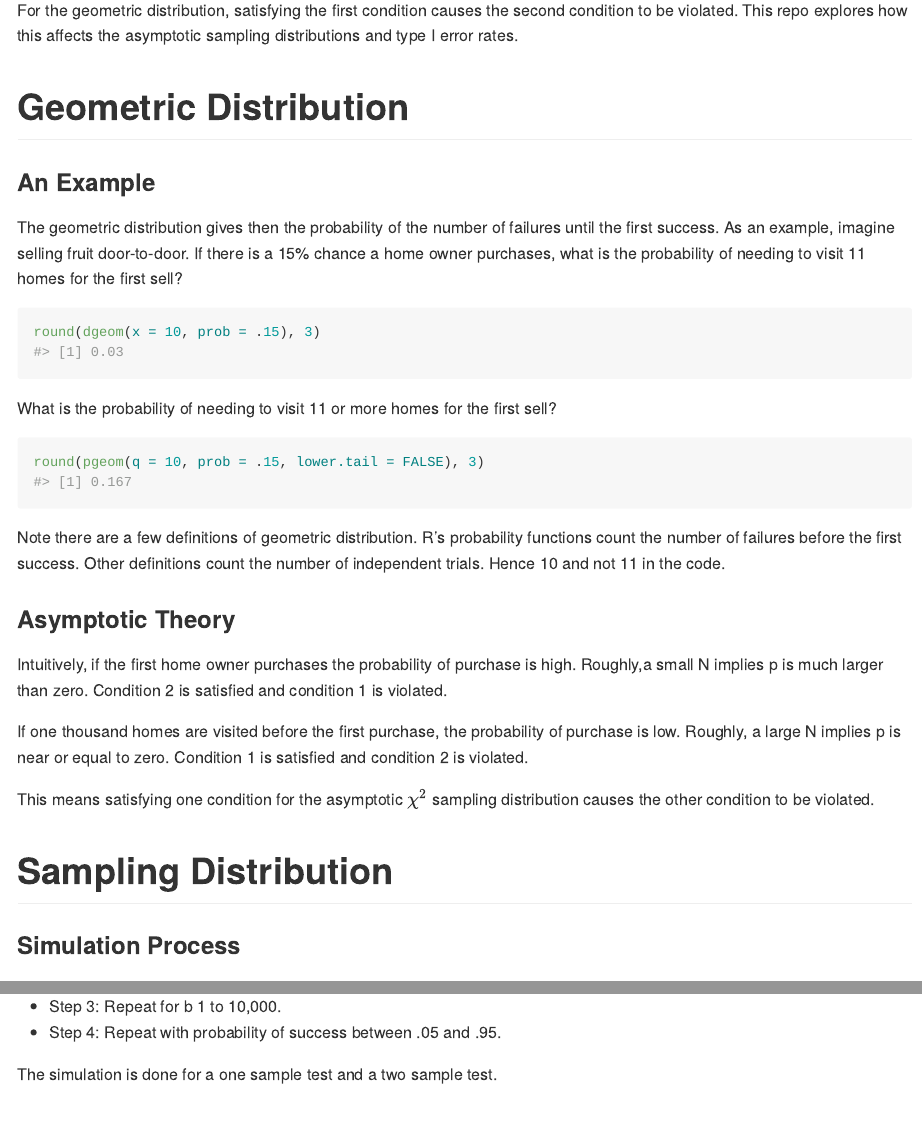
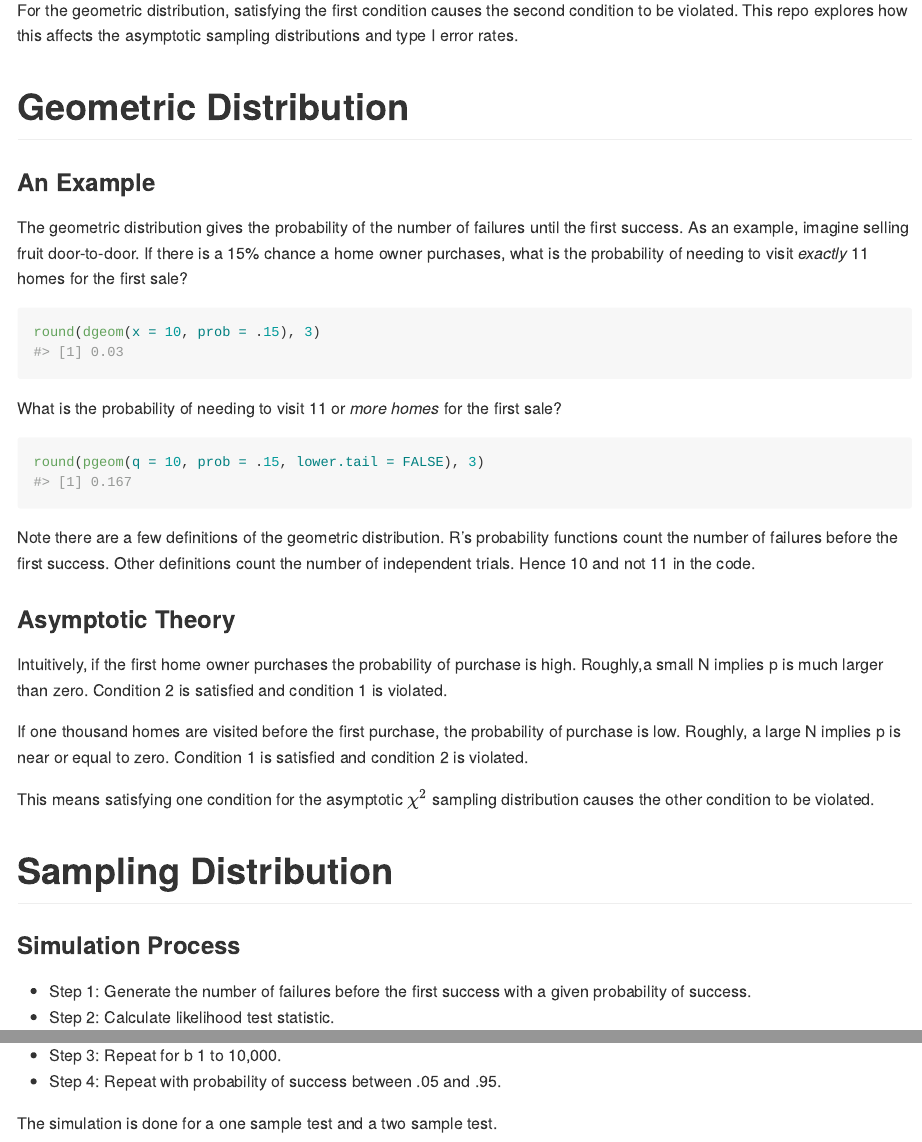
Before and after one commit to gmcmacran/geometric_likelihood_ratio, an R Markdown document (README.Rmd): the page in a window 1100 px wide, from 220 px down, and a second part further down, joined at a grey line. The pictures show the output file README.md that the author committed with the source, drawn offline in the style of GitHub.

Commit message:
Fix typos

````diff
--- a/README.Rmd
+++ b/README.Rmd
@@ -24,17 +24,17 @@ For the geometric distribution, satisfying the first condition causes the second
 # Geometric Distribution
 ### An Example
 
-The geometric distribution gives then the probability of the number of failures until the first success. As an example, imagine selling fruit door-to-door. If there is a 15% chance a home owner purchases, what is the probability of needing to visit 11 homes for the first sell?
+The geometric distribution gives the probability of the number of failures until the first success. As an example, imagine selling fruit door-to-door. If there is a 15% chance a home owner purchases, what is the probability of needing to visit *exactly* 11 homes for the first sale?
 
 ```{r geomExample1, echo=TRUE, message=FALSE}
 round(dgeom(x = 10, prob = .15), 3)
 ```
-What is the probability of needing to visit 11 or more homes for the first sell?
+What is the probability of needing to visit 11 or *more homes* for the first sale?
 
 ```{r geomExample2, echo=TRUE, message=FALSE}
 round(pgeom(q = 10, prob = .15, lower.tail = FALSE), 3)
 ```
-Note there are a few definitions of geometric distribution. R's probability functions count the number of failures before the first success. Other definitions count the number of independent trials. Hence 10 and not 11 in the code.
+Note there are a few definitions of the geometric distribution. R's probability functions count the number of failures before the first success. Other definitions count the number of independent trials. Hence 10 and not 11 in the code.
 
 ### Asymptotic Theory
 
@@ -48,7 +48,7 @@ This means satisfying one condition for the asymptotic  $\chi^2$ sampling distri
 # Sampling Distribution
 ### Simulation Process
 
-* Step 1: Generate the number of failures with a given probability of success.
+* Step 1: Generate the number of failures before the first success with a given probability of success.
 * Step 2: Calculate likelihood test statistic.
 * Step 3: Repeat for b 1 to 10,000.
 * Step 4: Repeat with probability of success between .05 and .95.
````
Also changed, not shown: README.md, README.Rmd (2 more changed lines).
